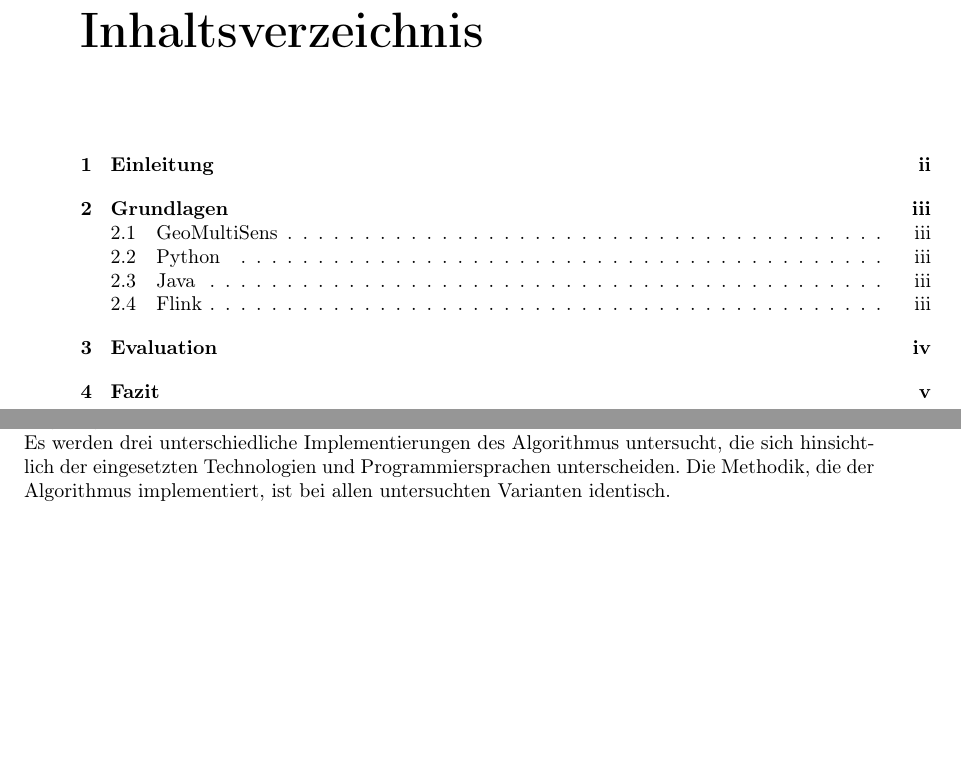
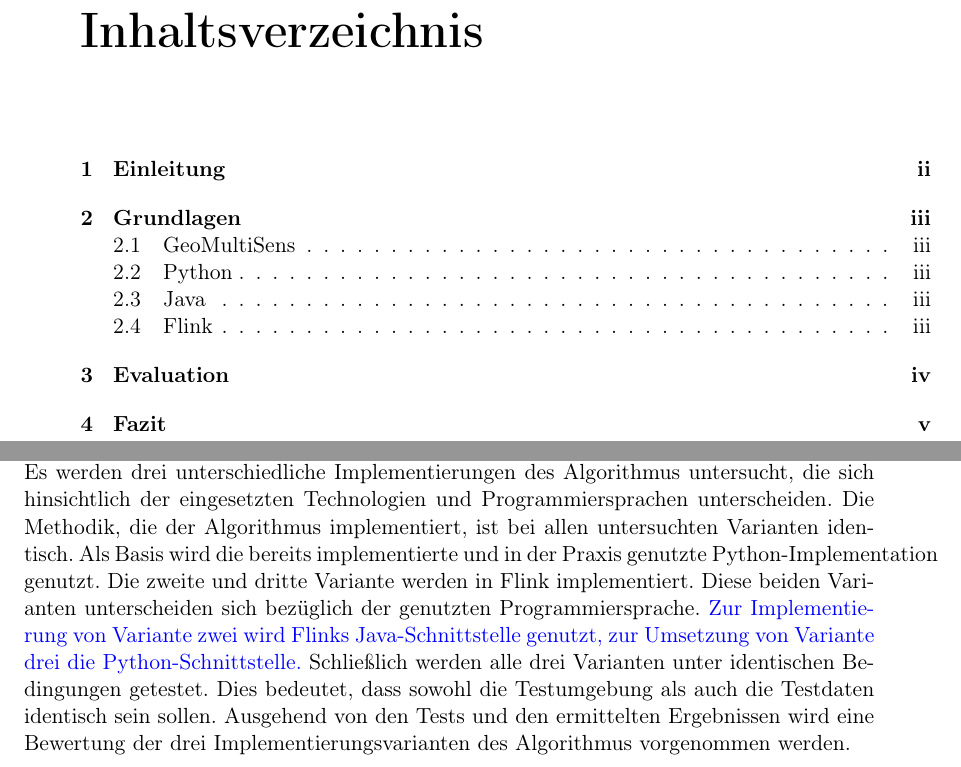
Before and after one commit to RobNE/BachelorThesis, a LaTeX thesis (Thesis/main.tex, which reads Thesis/inhalt.tex): two parts of pages 4 and 5 of 10, joined at a grey line, cut so that both start at the same text, the shorter picture padded with empty space. Compiled offline with pdfLaTeX.

Commit message:
Worked on the  introduction

```diff
--- a/Thesis/inhalt.tex
+++ b/Thesis/inhalt.tex
@@ -4,7 +4,7 @@ Seit einigen Jahren ist ein massiver \textcolor{blue}{Anstieg} an \textcolor{blu
 Im Rahmen dieser Bachelorarbeit sollen ein traditioneller Ansatz und ein massiv parallelisierbarer Ansatz bei der Verarbeitung von großen Datenmengen untersucht werden. Der Vergleich beider Ansätze wird am Beispiel eines Algorithmus zur Approximierung einer Pixelzeitreihe durchgeführt. Dieser wird im Rahmen des Projekts GeoMultiSens %GfZ Quelle einfügen
  zur Analyse der Veränderung der Flora in einer geographischen Region genutzt. An die Analyse anschließend werden mithilfe des Algorithmus auf Basis der approximierten Werte Prognosen zur weiteren Entwicklung der Flora der untersuchten Region gestellt.
 \newline
-Es werden drei unterschiedliche Implementierungen des Algorithmus untersucht, die sich hinsichtlich der eingesetzten Technologien und Programmiersprachen unterscheiden. Die Methodik, die der Algorithmus implementiert, ist bei allen untersuchten Varianten identisch.
+Es werden drei unterschiedliche Implementierungen des Algorithmus untersucht, die sich hinsichtlich der eingesetzten Technologien und Programmiersprachen unterscheiden. Die Methodik, die der Algorithmus implementiert, ist bei allen untersuchten Varianten identisch. Als Basis wird die bereits implementierte und in der Praxis genutzte Python-Implementation genutzt. Die zweite und dritte Variante werden in Flink implementiert. Diese beiden Varianten unterscheiden sich bezüglich der genutzten Programmiersprache. \textcolor{blue}{Zur Implementierung von Variante zwei wird Flinks Java-Schnittstelle genutzt, zur Umsetzung von Variante drei die Python-Schnittstelle.} Schließlich werden alle drei Varianten unter identischen Bedingungen getestet. Dies bedeutet, dass sowohl die Testumgebung als auch die Testdaten identisch sein sollen. Ausgehend von den Tests und den ermittelten Ergebnissen wird eine Bewertung der drei Implementierungsvarianten des Algorithmus vorgenommen werden.
 
 \chapter{Grundlagen}
 Das sind die Grundlagen
--- a/Thesis/main.tex
+++ b/Thesis/main.tex
@@ -1,4 +1,4 @@
-\documentclass[a4paper,10pt,twoside]{report}
+\documentclass[a4paper,11pt,twoside]{report}
 
 %ifdef PDF
 %\usepackage[pdftex,colorlinks]{hyperref}
```
Also changed, not shown: Thesis/main.pdf, 2 other files.
